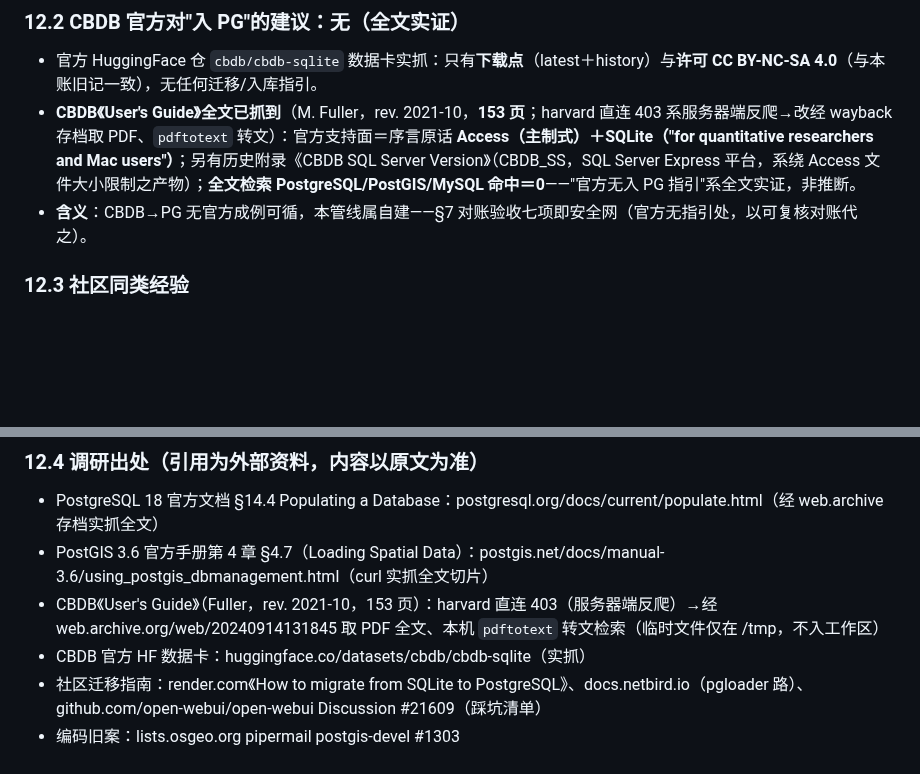
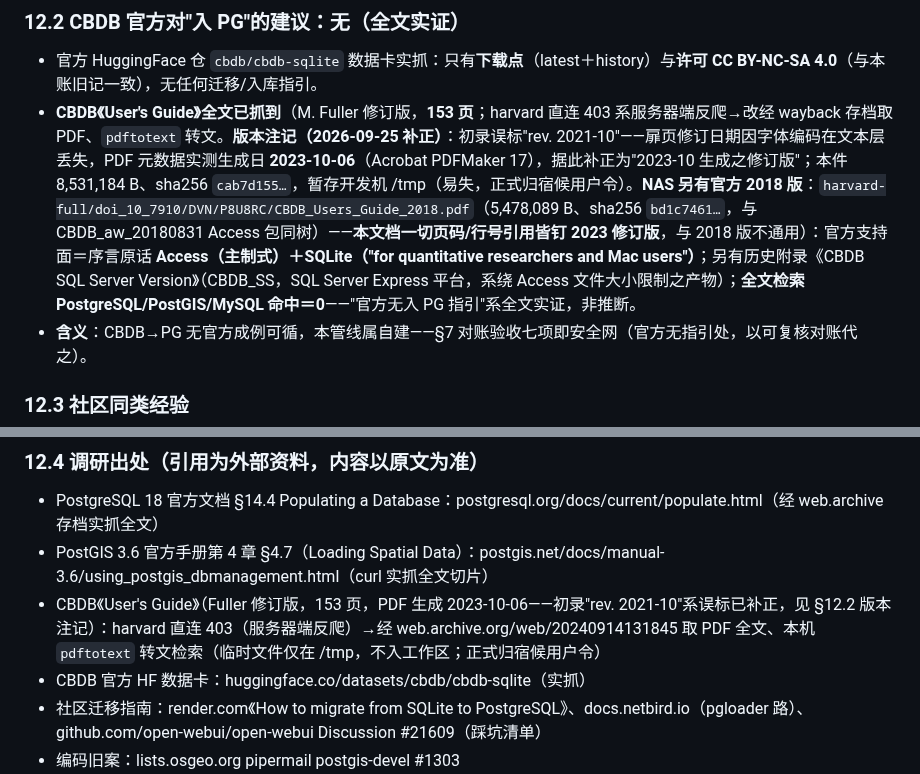
Before and after one commit to xjtongde/xiangrugu, a Markdown page: docs/cbdb-load.md, 2 parts joined by grey strips. GitHub-like rendering; blank space fills up the shorter version.

Commit message:
cbdb-load §12 版本注记补正批：《User's Guide》初录'rev. 2021-10'系误标——PDF 元数据实测生成 2023-10-06（扉页日期文本层丢失），补正＋两件 sha/大小/暂存位入账＋NAS 已有官方 2018 版（P8U8RC，sha bd1c7461…）对照注记＋'页码行号引用钉 2023 修订版'声明；正式归宿候用户令（a收usedata/b改钉2018版/c删除）

```diff
--- a/docs/cbdb-load.md
+++ b/docs/cbdb-load.md
@@ -152,7 +152,7 @@ F-13（装数四问之①③④由本方案差异项承接裁决；②靶机改
 ### 12.2 CBDB 官方对"入 PG"的建议：**无（全文实证）**
 
 - 官方 HuggingFace 仓 `cbdb/cbdb-sqlite` 数据卡实抓：只有**下载点**（latest＋history）与**许可 CC BY-NC-SA 4.0**（与本账旧记一致），无任何迁移/入库指引。
-- **CBDB《User's Guide》全文已抓到**（M. Fuller，rev. 2021-10，**153 页**；harvard 直连 403 系服务器端反爬→改经 wayback 存档取 PDF、`pdftotext` 转文）：官方支持面＝序言原话 **Access（主制式）＋SQLite（"for quantitative researchers and Mac users"）**；另有历史附录《CBDB SQL Server Version》（CBDB_SS，SQL Server Express 平台，系绕 Access 文件大小限制之产物）；**全文检索 PostgreSQL/PostGIS/MySQL 命中＝0**——"官方无入 PG 指引"系全文实证，非推断。
+- **CBDB《User's Guide》全文已抓到**（M. Fuller 修订版，**153 页**；harvard 直连 403 系服务器端反爬→改经 wayback 存档取 PDF、`pdftotext` 转文。**版本注记（2026-09-25 补正）**：初录误标"rev. 2021-10"——扉页修订日期因字体编码在文本层丢失，PDF 元数据实测生成日 **2023-10-06**（Acrobat PDFMaker 17），据此补正为"2023-10 生成之修订版"；本件 8,531,184 B、sha256 `cab7d155…`，暂存开发机 /tmp（易失，正式归宿候用户令）。**NAS 另有官方 2018 版**：`harvard-full/doi_10_7910/DVN/P8U8RC/CBDB_Users_Guide_2018.pdf`（5,478,089 B、sha256 `bd1c7461…`，与 CBDB_aw_20180831 Access 包同树）——**本文档一切页码/行号引用皆钉 2023 修订版**，与 2018 版不通用）：官方支持面＝序言原话 **Access（主制式）＋SQLite（"for quantitative researchers and Mac users"）**；另有历史附录《CBDB SQL Server Version》（CBDB_SS，SQL Server Express 平台，系绕 Access 文件大小限制之产物）；**全文检索 PostgreSQL/PostGIS/MySQL 命中＝0**——"官方无入 PG 指引"系全文实证，非推断。
 - **含义**：CBDB→PG 无官方成例可循，本管线属自建——§7 对账验收七项即安全网（官方无指引处，以可复核对账代之）。
 
 ### 12.3 社区同类经验
@@ -166,7 +166,7 @@ F-13（装数四问之①③④由本方案差异项承接裁决；②靶机改
 
 - PostgreSQL 18 官方文档 §14.4 Populating a Database：postgresql.org/docs/current/populate.html（经 web.archive 存档实抓全文）
 - PostGIS 3.6 官方手册第 4 章 §4.7（Loading Spatial Data）：postgis.net/docs/manual-3.6/using_postgis_dbmanagement.html（curl 实抓全文切片）
-- CBDB《User's Guide》（Fuller，rev. 2021-10，153 页）：harvard 直连 403（服务器端反爬）→经 web.archive.org/web/20240914131845 取 PDF 全文、本机 `pdftotext` 转文检索（临时文件仅在 /tmp，不入工作区）
+- CBDB《User's Guide》（Fuller 修订版，153 页，PDF 生成 2023-10-06——初录"rev. 2021-10"系误标已补正，见 §12.2 版本注记）：harvard 直连 403（服务器端反爬）→经 web.archive.org/web/20240914131845 取 PDF 全文、本机 `pdftotext` 转文检索（临时文件仅在 /tmp，不入工作区；正式归宿候用户令）
 - CBDB 官方 HF 数据卡：huggingface.co/datasets/cbdb/cbdb-sqlite（实抓）
 - 社区迁移指南：render.com《How to migrate from SQLite to PostgreSQL》、docs.netbird.io（pgloader 路）、github.com/open-webui/open-webui Discussion #21609（踩坑清单）
 - 编码旧案：lists.osgeo.org pipermail postgis-devel #1303
```
